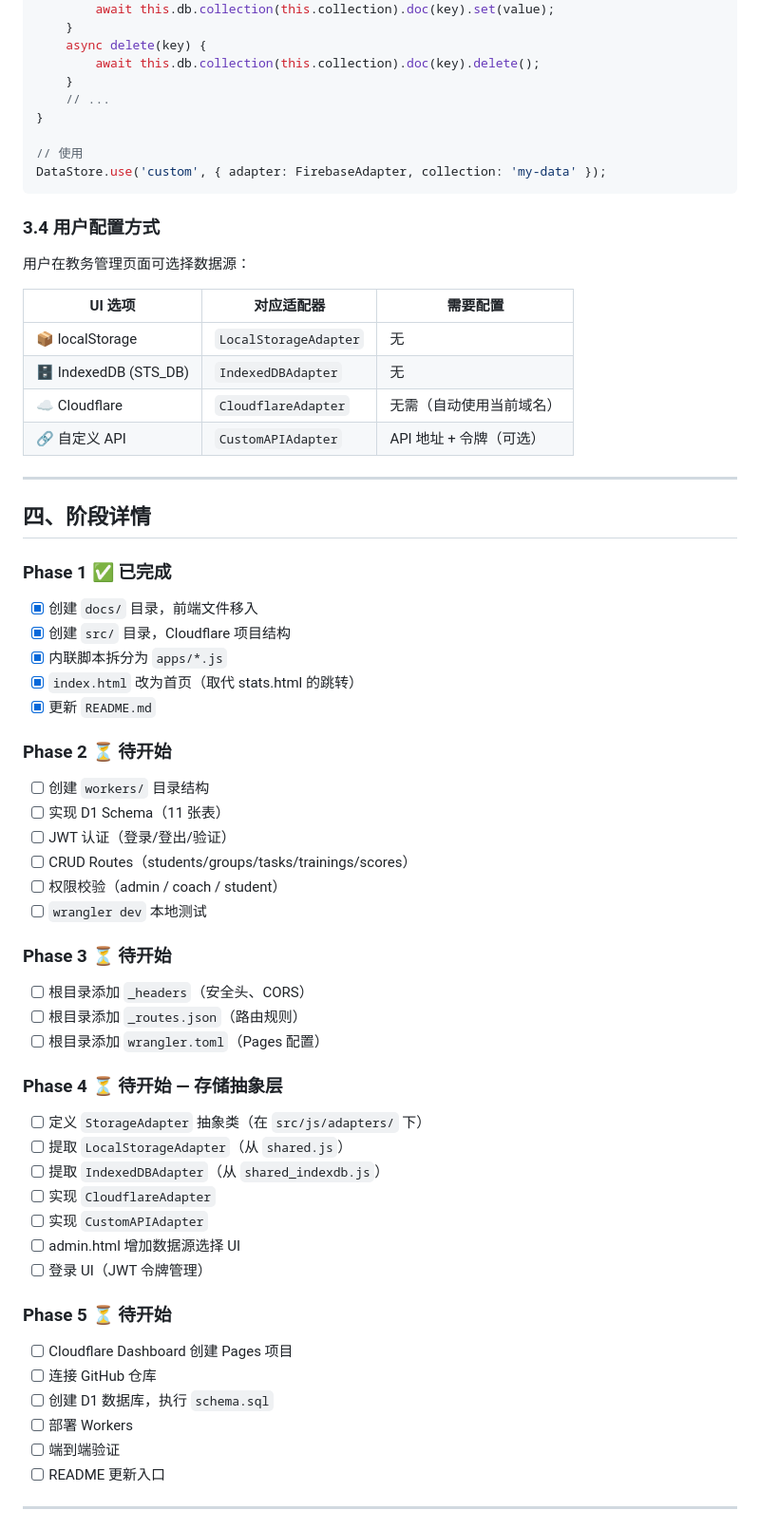
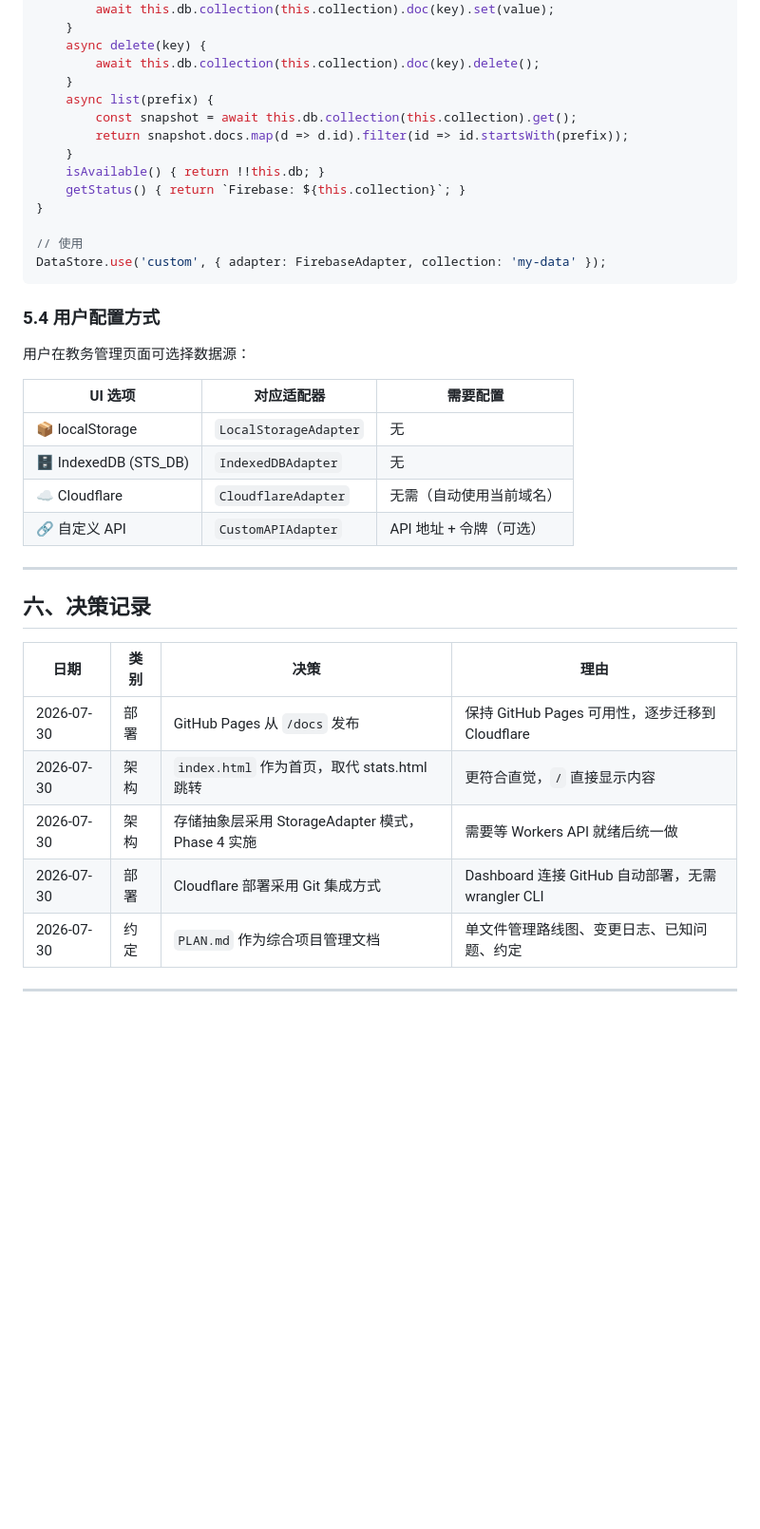
Before and after one commit to BK-Y/ins_training_tool, a Markdown page: PLAN.md, the part around one of its changes. Shown at 95% size. Rendered like a GitHub page; blank space fills up the shorter version.

````diff
--- a/PLAN.md
+++ b/PLAN.md
@@ -132,14 +228,19 @@ class FirebaseAdapter extends StorageAdapter {
     async delete(key) {
         await this.db.collection(this.collection).doc(key).delete();
     }
-    // ...
+    async list(prefix) {
+        const snapshot = await this.db.collection(this.collection).get();
+        return snapshot.docs.map(d => d.id).filter(id => id.startsWith(prefix));
+    }
+    isAvailable() { return !!this.db; }
+    getStatus() { return `Firebase: ${this.collection}`; }
 }
 
 // 使用
 DataStore.use('custom', { adapter: FirebaseAdapter, collection: 'my-data' });
 ```
 
-### 3.4 用户配置方式
+### 5.4 用户配置方式
 
 用户在教务管理页面可选择数据源：
 
@@ -152,49 +253,15 @@ DataStore.use('custom', { adapter: FirebaseAdapter, collection: 'my-data' });
 
 ---
 
-## 四、阶段详情
+## 六、决策记录
 
-### Phase 1 ✅ 已完成
-
-- [x] 创建 `docs/` 目录，前端文件移入
-- [x] 创建 `src/` 目录，Cloudflare 项目结构
-- [x] 内联脚本拆分为 `apps/*.js`
-- [x] `index.html` 改为首页（取代 stats.html 的跳转）
-- [x] 更新 `README.md`
-
-### Phase 2 ⏳ 待开始
-
-- [ ] 创建 `workers/` 目录结构
-- [ ] 实现 D1 Schema（11 张表）
-- [ ] JWT 认证（登录/登出/验证）
-- [ ] CRUD Routes（students/groups/tasks/trainings/scores）
-- [ ] 权限校验（admin / coach / student）
-- [ ] `wrangler dev` 本地测试
-
-### Phase 3 ⏳ 待开始
-
-- [ ] 根目录添加 `_headers`（安全头、CORS）
-- [ ] 根目录添加 `_routes.json`（路由规则）
-- [ ] 根目录添加 `wrangler.toml`（Pages 配置）
-
-### Phase 4 ⏳ 待开始 — 存储抽象层
-
-- [ ] 定义 `StorageAdapter` 抽象类（在 `src/js/adapters/` 下）
-- [ ] 提取 `LocalStorageAdapter`（从 `shared.js`）
-- [ ] 提取 `IndexedDBAdapter`（从 `shared_indexdb.js`）
-- [ ] 实现 `CloudflareAdapter`
-- [ ] 实现 `CustomAPIAdapter`
-- [ ] admin.html 增加数据源选择 UI
-- [ ] 登录 UI（JWT 令牌管理）
-
-### Phase 5 ⏳ 待开始
-
-- [ ] Cloudflare Dashboard 创建 Pages 项目
-- [ ] 连接 GitHub 仓库
-- [ ] 创建 D1 数据库，执行 `schema.sql`
-- [ ] 部署 Workers
-- [ ] 端到端验证
-- [ ] README 更新入口
+| 日期 | 类别 | 决策 | 理由 |
+|------|------|------|------|
+| 2026-07-30 | 部署 | GitHub Pages 从 `/docs` 发布 | 保持 GitHub Pages 可用性，逐步迁移到 Cloudflare |
+| 2026-07-30 | 架构 | `index.html` 作为首页，取代 stats.html 跳转 | 更符合直觉，`/` 直接显示内容 |
+| 2026-07-30 | 架构 | 存储抽象层采用 StorageAdapter 模式，Phase 4 实施 | 需要等 Workers API 就绪后统一做 |
+| 2026-07-30 | 部署 | Cloudflare 部署采用 Git 集成方式 | Dashboard 连接 GitHub 自动部署，无需 wrangler CLI |
+| 2026-07-30 | 约定 | `PLAN.md` 作为综合项目管理文档 | 单文件管理路线图、变更日志、已知问题、约定 |
 
 ---
 
````
Also changed, not shown: other parts of PLAN.md (+135 -40 lines).
